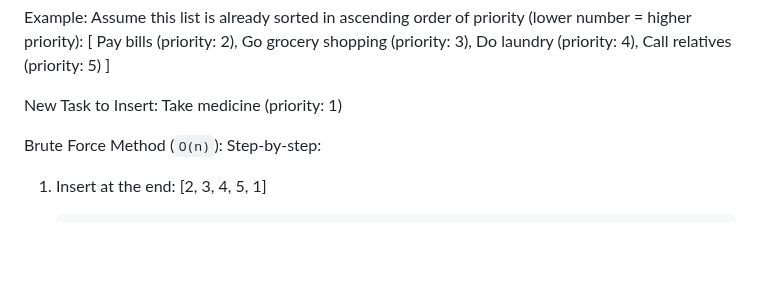
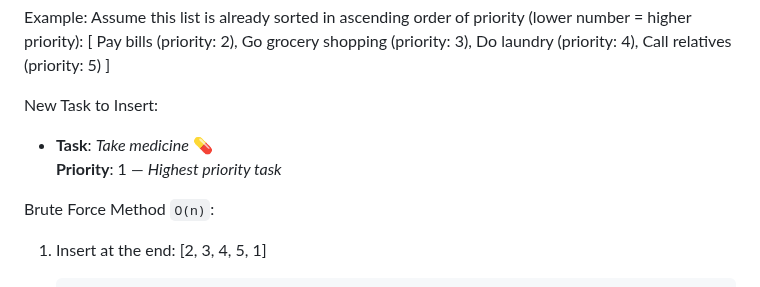
Before and after one commit to tarekul/PriorityList, a Markdown page: README.md, the part around one of its changes. Drawn GitHub-style; blank space fills up the shorter version.

Commit message:
add emoji for take medicine

```diff
--- a/README.md
+++ b/README.md
@@ -147,10 +147,12 @@ Do laundry (priority: 4),
 Call relatives (priority: 5)
 ]
 
-New Task to Insert: Take medicine (priority: 1)
+New Task to Insert:
 
-Brute Force Method (`O(n)`):
-Step-by-step:
+- **Task**: _Take medicine_ 💊
+  **Priority**: 1 — _Highest priority task_
+
+Brute Force Method `O(n)`:
 
 1. Insert at the end: [2, 3, 4, 5, 1]
 
```
Also changed, not shown: other parts of README.md (+1 -1 lines).
